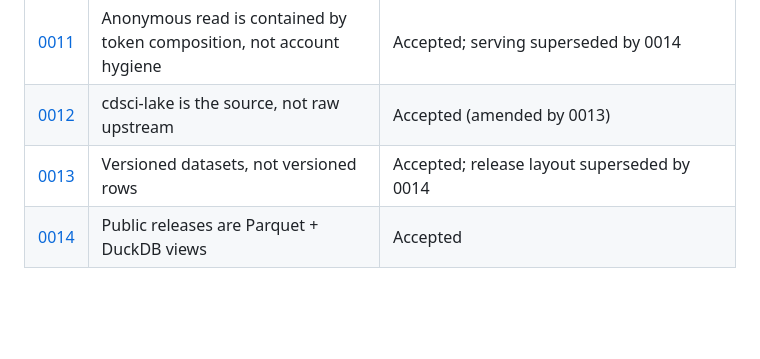
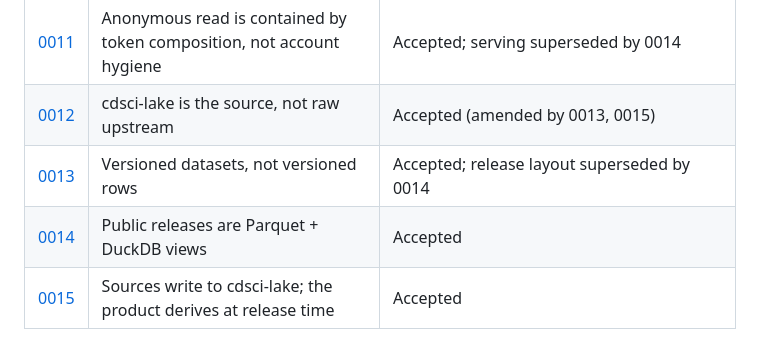
Before and after one commit to seandavi/bioc-on-ice, a Markdown page: docs/adr/README.md, the part around the change. Rendered like a GitHub page; blank space fills up the shorter version.

```diff
--- a/docs/adr/README.md
+++ b/docs/adr/README.md
@@ -45,6 +45,7 @@ revisited; say by whom and where).
 | [0009](0009-biocOnIce-moves-accounts-not-the-logs.md) | biocOnIce moves accounts, not the logs | Superseded by 0010; serving superseded by 0014 |
 | [0010](0010-logs-leave-cloudflare.md) | The logs leave Cloudflare: GCS destination, BigQuery analytics | Accepted |
 | [0011](0011-bucket-scoped-vending-tokens.md) | Anonymous read is contained by token composition, not account hygiene | Accepted; serving superseded by 0014 |
-| [0012](0012-cdsci-lake-is-the-source-not-raw-upstream.md) | cdsci-lake is the source, not raw upstream | Accepted (amended by 0013) |
+| [0012](0012-cdsci-lake-is-the-source-not-raw-upstream.md) | cdsci-lake is the source, not raw upstream | Accepted (amended by 0013, 0015) |
 | [0013](0013-versioned-datasets-not-versioned-rows.md) | Versioned datasets, not versioned rows | Accepted; release layout superseded by 0014 |
 | [0014](0014-public-releases-are-parquet-plus-duckdb-views.md) | Public releases are Parquet + DuckDB views | Accepted |
+| [0015](0015-sources-write-to-cdsci-lake-products-derive-at-release.md) | Sources write to cdsci-lake; the product derives at release time | Accepted |
```
Also changed, not shown: docs/adr/0012-cdsci-lake-is-the-source-not-raw-upstream.md (+2 -0 lines), docs/adr/0015-sources-write-to-cdsci-lake-products-derive-at-release.md (added, +192 -0 lines).
